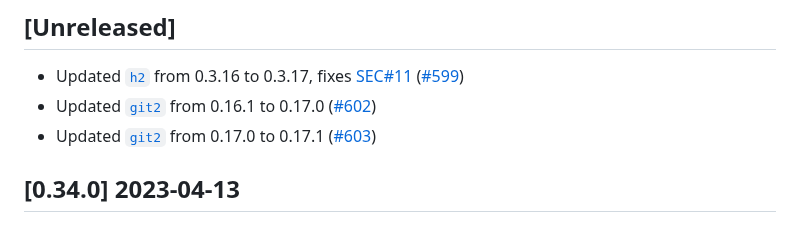
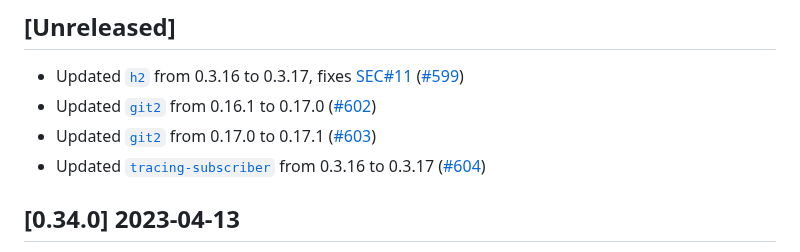
Before and after one commit to vbrandl/hoc, a Markdown page: CHANGELOG.md, the part around one of its changes. Drawn GitHub-style.

Commit message:
Update changelog

```diff
--- a/CHANGELOG.md
+++ b/CHANGELOG.md
@@ -8,6 +8,7 @@ and this project adheres to [Semantic Versioning](https://semver.org/spec/v2.0.0
 * Updated [`h2`](https://github.com/hyperium/h2) from 0.3.16 to 0.3.17, fixes [SEC#11] ([#599])
 * Updated [`git2`](https://github.com/rust-lang/git2-rs) from 0.16.1 to 0.17.0 ([#602])
 * Updated [`git2`](https://github.com/rust-lang/git2-rs) from 0.17.0 to 0.17.1 ([#603])
+* Updated [`tracing-subscriber`](https://github.com/tokio-rs/tracing) from 0.3.16 to 0.3.17 ([#604])
 
 [#599]: https://github.com/vbrandl/hoc/pull/599
 [#602]: https://github.com/vbrandl/hoc/pull/602
```
Also changed, not shown: other parts of CHANGELOG.md (+1 -0 lines).
